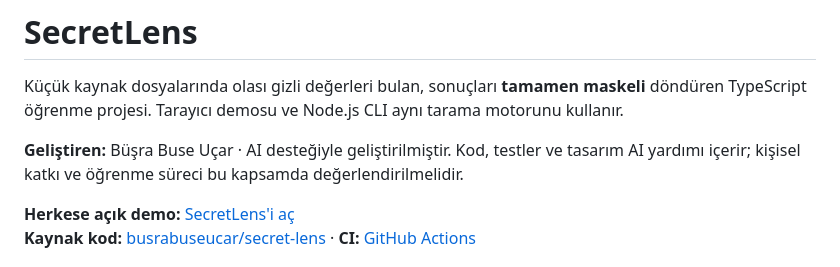
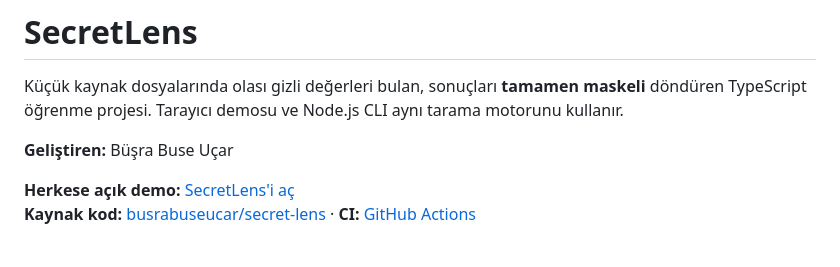
Before and after one commit to busrabuseucar/secret-lens, a Markdown page: README.md, the part around the change. GitHub-like rendering.

Commit message:
docs: clarify project presentation and developer attribution

```diff
--- a/README.md
+++ b/README.md
@@ -2,7 +2,7 @@
 
 Küçük kaynak dosyalarında olası gizli değerleri bulan, sonuçları **tamamen maskeli** döndüren TypeScript öğrenme projesi. Tarayıcı demosu ve Node.js CLI aynı tarama motorunu kullanır.
 
-**Geliştiren:** Büşra Buse Uçar · AI desteğiyle geliştirilmiştir. Kod, testler ve tasarım AI yardımı içerir; kişisel katkı ve öğrenme süreci bu kapsamda değerlendirilmelidir.
+**Geliştiren:** Büşra Buse Uçar
 
 **Herkese açık demo:** [SecretLens'i aç](https://secret-lens-buse.sleek-brush-8818.chatgpt.site)
 **Kaynak kod:** [busrabuseucar/secret-lens](https://github.com/busrabuseucar/secret-lens) · **CI:** [GitHub Actions](https://github.com/busrabuseucar/secret-lens/actions/workflows/ci.yml)
```
